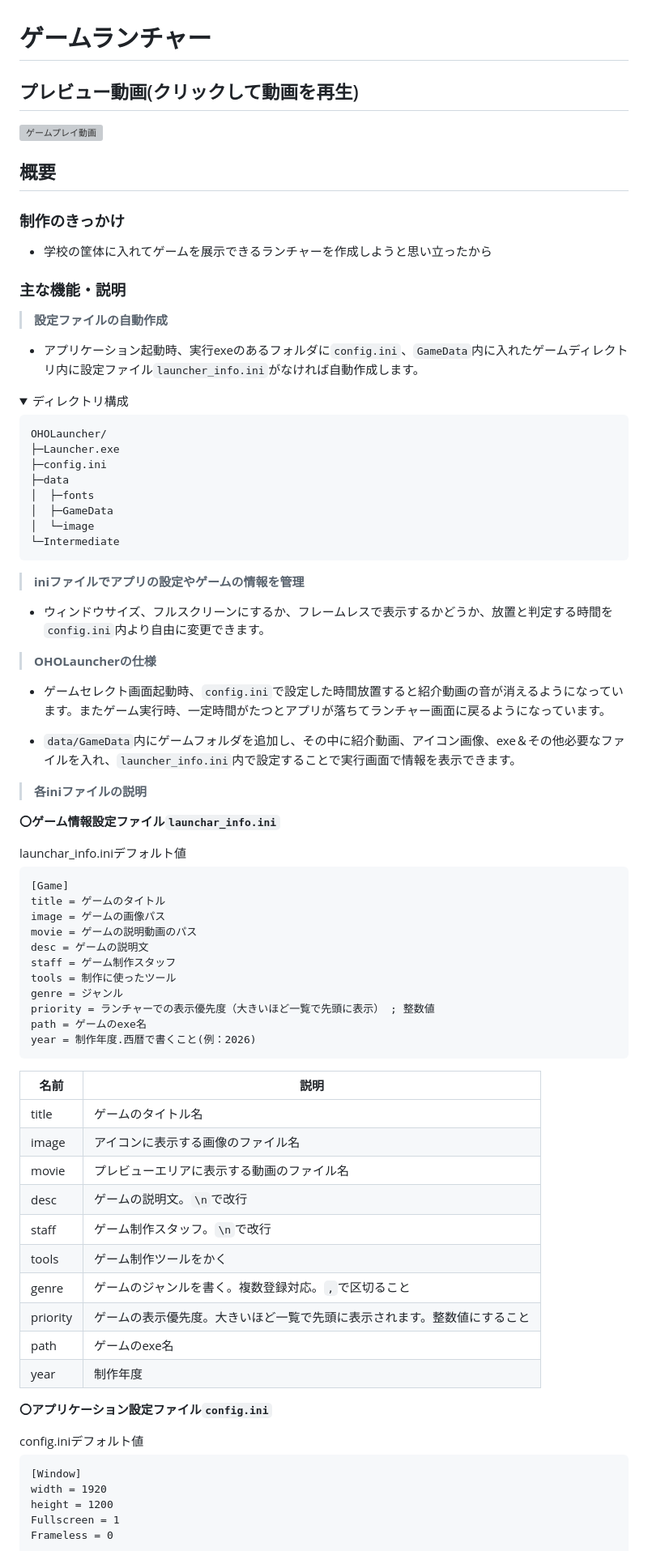
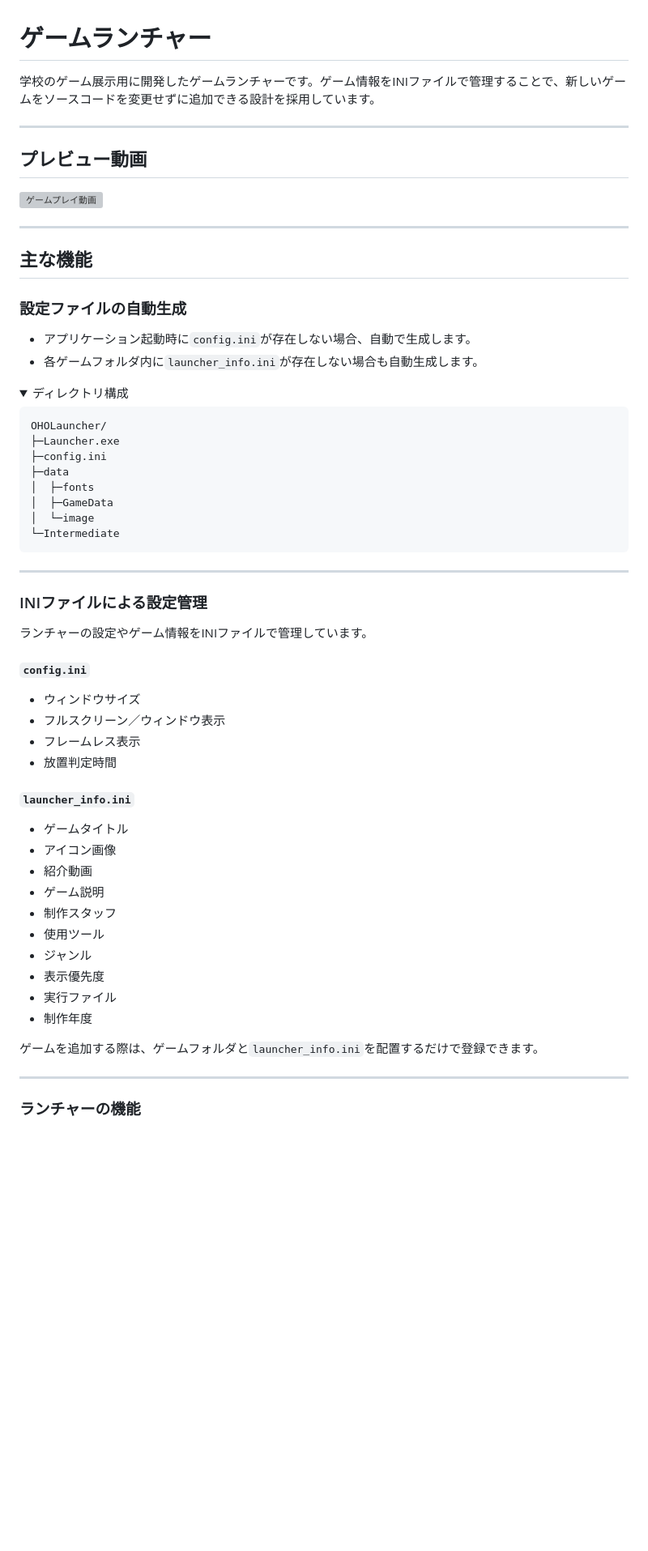
Before and after one commit to Rinecotty/Launcher, a Markdown page: README.md, the part around one of its changes. Shown at 81% size. Rendered like a GitHub page; folded sections open; blank space fills up the shorter version; grey boxes are pictures that could not be loaded.

````diff
--- a/README.md
+++ b/README.md
@@ -1,17 +1,26 @@
 # ゲームランチャー
-## プレビュー動画(クリックして動画を再生)
+
+学校のゲーム展示用に開発したゲームランチャーです。ゲーム情報をINIファイルで管理することで、新しいゲームをソースコードを変更せずに追加できる設計を採用しています。
+
+---
+
+## プレビュー動画
+
 [![ゲームプレイ動画](https://img.youtube.com/vi/IACK7Nox_8k/0.jpg)](https://youtu.be/IACK7Nox_8k)
-## 概要
-### 制作のきっかけ
-- 学校の筐体に入れてゲームを展示できるランチャーを作成しようと思い立ったから
 
-### 主な機能・説明
-> **設定ファイルの自動作成**
-- アプリケーション起動時、実行exeのあるフォルダに`config.ini`、`GameData`内に入れたゲームディレクトリ内に設定ファイル`launcher_info.ini`がなければ自動作成します。
+---
+
+## 主な機能
+
+### 設定ファイルの自動生成
+
+- アプリケーション起動時に`config.ini`が存在しない場合、自動で生成します。
+- 各ゲームフォルダ内に`launcher_info.ini`が存在しない場合も自動生成します。
+
 <details>
-<summary> ディレクトリ構成</summary>
+<summary>ディレクトリ構成</summary>
 
-```
+```text
 OHOLauncher/
 ├─Launcher.exe
 ├─config.ini
@@ -21,56 +30,38 @@ OHOLauncher/
 │  └─image
 └─Intermediate
 ```
+
 </details>
 
-> **iniファイルでアプリの設定やゲームの情報を管理**
-- ウィンドウサイズ、フルスクリーンにするか、フレームレスで表示するかどうか、放置と判定する時間を`config.ini`内より自由に変更できます。
+---
 
-> **OHOLauncherの仕様**
-- ゲームセレクト画面起動時、`config.ini`で設定した時間放置すると紹介動画の音が消えるようになっています。またゲーム実行時、一定時間がたつとアプリが落ちてランチャー画面に戻るようになっています。
+### INIファイルによる設定管理
 
-- `data/GameData`内にゲームフォルダを追加し、その中に紹介動画、アイコン画像、exe＆その他必要なファイルを入れ、`launcher_info.ini`内で設定することで実行画面で情報を表示できます。
+ランチャーの設定やゲーム情報をINIファイルで管理しています。
 
-> **各iniファイルの説明**
+#### `config.ini`
 
-**〇ゲーム情報設定ファイル`launchar_info.ini`**
+- ウィンドウサイズ
+- フルスクリーン／ウィンドウ表示
+- フレームレス表示
+- 放置判定時間
 
-<summary> launchar_info.iniデフォルト値</summary>
+#### `launcher_info.ini`
 
-```
-[Game]
-title = ゲームのタイトル
-image = ゲームの画像パス
-movie = ゲームの説明動画のパス
-desc = ゲームの説明文
-staff = ゲーム制作スタッフ
-tools = 制作に使ったツール
-genre = ジャンル
-priority = ランチャーでの表示優先度（大きいほど一覧で先頭に表示） ; 整数値
-path = ゲームのexe名
-year = 制作年度.西暦で書くこと(例：2026)
-```
-|名前|説明|
-|--|--|
-title|ゲームのタイトル名
-image|アイコンに表示する画像のファイル名
-movie|プレビューエリアに表示する動画のファイル名
-desc|ゲームの説明文。`\n`で改行
-staff|ゲーム制作スタッフ。`\n`で改行
-tools|ゲーム制作ツールをかく
-genre|ゲームのジャンルを書く。複数登録対応。`,`で区切ること
-priority|ゲームの表示優先度。大きいほど一覧で先頭に表示されます。整数値にすること
-path|ゲームのexe名
-year|制作年度
+- ゲームタイトル
+- アイコン画像
+- 紹介動画
+- ゲーム説明
+- 制作スタッフ
+- 使用ツール
+- ジャンル
+- 表示優先度
+- 実行ファイル
+- 制作年度
 
+ゲームを追加する際は、ゲームフォルダと`launcher_info.ini`を配置するだけで登録できます。
 
-**〇アプリケーション設定ファイル`config.ini`**
-<summary>config.iniデフォルト値</summary>
+---
 
-```
-[Window]
-width = 1920
-height = 1200
-Fullscreen = 1
-Frameless = 0
+### ランチャーの機能
 
````
Also changed, not shown: other parts of README.md (+73 -21 lines).
